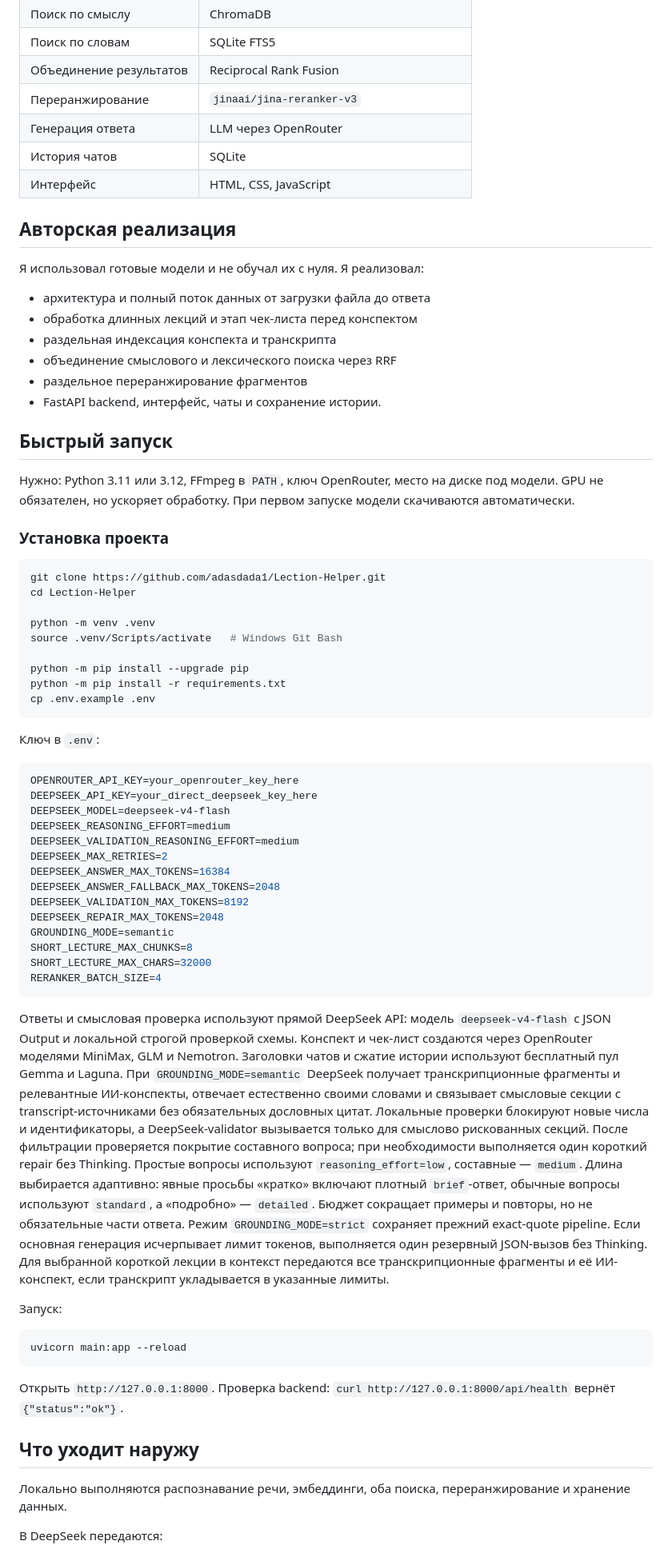
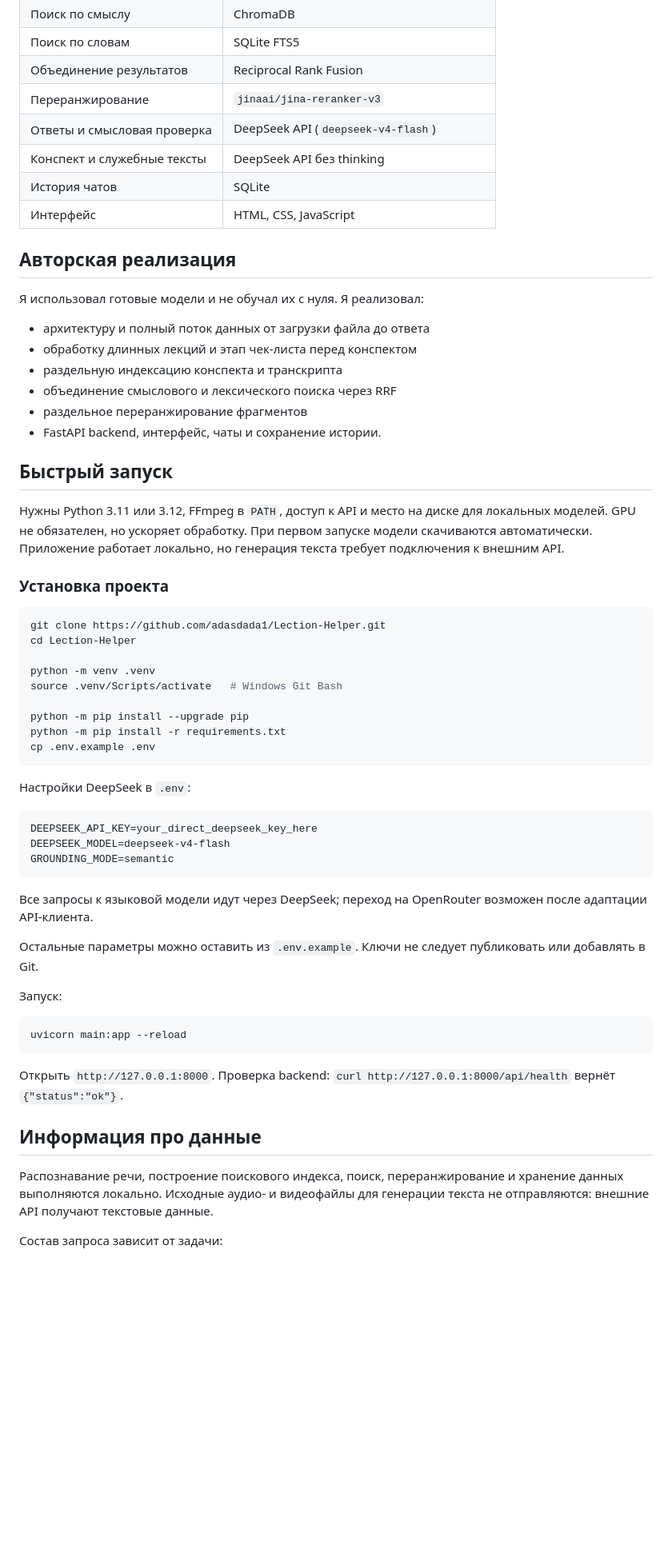
Before and after one commit to adasdada1/Lection-Helper, a Markdown page: README.md, the part around the change printed below. Shown: that part at 80% size. Rendered like a GitHub page; blank space fills up the shorter version.

````diff
--- a/README.md
+++ b/README.md
@@ -96,7 +104,8 @@ flowchart LR
 | Поиск по словам | SQLite FTS5 |
 | Объединение результатов | Reciprocal Rank Fusion |
 | Переранжирование | `jinaai/jina-reranker-v3` |
-| Генерация ответа | LLM через OpenRouter |
+| Ответы и смысловая проверка | DeepSeek API (`deepseek-v4-flash`) |
+| Конспект и служебные тексты | DeepSeek API без thinking |
 | История чатов | SQLite |
 | Интерфейс | HTML, CSS, JavaScript |
 
@@ -104,16 +113,16 @@ flowchart LR
 
 Я использовал готовые модели и не обучал их с нуля. Я реализовал:
 
-- архитектура и полный поток данных от загрузки файла до ответа
-- обработка длинных лекций и этап чек-листа перед конспектом
-- раздельная индексация конспекта и транскрипта
+- архитектуру и полный поток данных от загрузки файла до ответа
+- обработку длинных лекций и этап чек-листа перед конспектом
+- раздельную индексацию конспекта и транскрипта
 - объединение смыслового и лексического поиска через RRF
 - раздельное переранжирование фрагментов
 - FastAPI backend, интерфейс, чаты и сохранение истории.
 
 ## Быстрый запуск
 
-Нужно: Python 3.11 или 3.12, FFmpeg в `PATH`, ключ OpenRouter, место на диске под модели. GPU не обязателен, но ускоряет обработку. При первом запуске модели скачиваются автоматически.
+Нужны Python 3.11 или 3.12, FFmpeg в `PATH`, доступ к API и место на диске для локальных моделей. GPU не обязателен, но ускоряет обработку. При первом запуске модели скачиваются автоматически. Приложение работает локально, но генерация текста требует подключения к внешним API.
 
 
 ### Установка проекта
@@ -130,44 +139,17 @@ python -m pip install -r requirements.txt
 cp .env.example .env
 ```
 
-Ключ в `.env`:
+Настройки DeepSeek в `.env`:
 
 ```env
-OPENROUTER_API_KEY=your_openrouter_key_here
 DEEPSEEK_API_KEY=your_direct_deepseek_key_here
 DEEPSEEK_MODEL=deepseek-v4-flash
-DEEPSEEK_REASONING_EFFORT=medium
-DEEPSEEK_VALIDATION_REASONING_EFFORT=medium
-DEEPSEEK_MAX_RETRIES=2
-DEEPSEEK_ANSWER_MAX_TOKENS=16384
-DEEPSEEK_ANSWER_FALLBACK_MAX_TOKENS=2048
-DEEPSEEK_VALIDATION_MAX_TOKENS=8192
-DEEPSEEK_REPAIR_MAX_TOKENS=2048
 GROUNDING_MODE=semantic
-SHORT_LECTURE_MAX_CHUNKS=8
-SHORT_LECTURE_MAX_CHARS=32000
-RERANKER_BATCH_SIZE=4
 ```
 
-Ответы и смысловая проверка используют прямой DeepSeek API: модель
-`deepseek-v4-flash` с JSON Output и локальной строгой проверкой схемы. Конспект
-и чек-лист создаются через OpenRouter моделями MiniMax, GLM и Nemotron.
-Заголовки чатов и сжатие истории используют бесплатный пул Gemma и Laguna.
-При `GROUNDING_MODE=semantic` DeepSeek получает транскрипционные фрагменты и
-релевантные ИИ-конспекты, отвечает естественно своими словами и связывает
-смысловые секции с transcript-источниками без обязательных дословных цитат.
-Локальные проверки блокируют новые числа и идентификаторы, а DeepSeek-validator
-вызывается только для смыслово рискованных секций. После фильтрации проверяется
-покрытие составного вопроса; при необходимости выполняется один короткий repair
-без Thinking. Простые вопросы используют `reasoning_effort=low`, составные —
-`medium`. Длина выбирается адаптивно: явные просьбы «кратко» включают плотный
-`brief`-ответ, обычные вопросы используют `standard`, а «подробно» — `detailed`.
-Бюджет сокращает примеры и повторы, но не обязательные части ответа. Режим
-`GROUNDING_MODE=strict` сохраняет прежний exact-quote pipeline.
-Если основная генерация исчерпывает лимит токенов, выполняется один резервный
-JSON-вызов без Thinking.
-Для выбранной короткой лекции в контекст передаются все транскрипционные
-фрагменты и её ИИ-конспект, если транскрипт укладывается в указанные лимиты.
+Все запросы к языковой модели идут через DeepSeek; переход на OpenRouter возможен после адаптации API-клиента.
+
+Остальные параметры можно оставить из `.env.example`. Ключи не следует публиковать или добавлять в Git.
 
 Запуск:
 
@@ -177,9 +159,9 @@ uvicorn main:app --reload
 
 Открыть `http://127.0.0.1:8000`. Проверка backend: `curl http://127.0.0.1:8000/api/health` вернёт `{"status":"ok"}`.
 
-## Что уходит наружу
+## Информация про данные
 
-Локально выполняются распознавание речи, эмбеддинги, оба поиска, переранжирование и хранение данных.
+Распознавание речи, построение поискового индекса, поиск, переранжирование и хранение данных выполняются локально. Исходные аудио- и видеофайлы для генерации текста не отправляются: внешние API получают текстовые данные.
 
-В DeepSeek передаются:
+Состав запроса зависит от задачи:
 
````
Also changed, not shown: other parts of README.md (+74 -56 lines), screenshots/01-chat-answer.png, screenshots/02-chat-answer.png (added), screenshots/02-sources.png (deleted), screenshots/03-upload.png, 10 other files.
